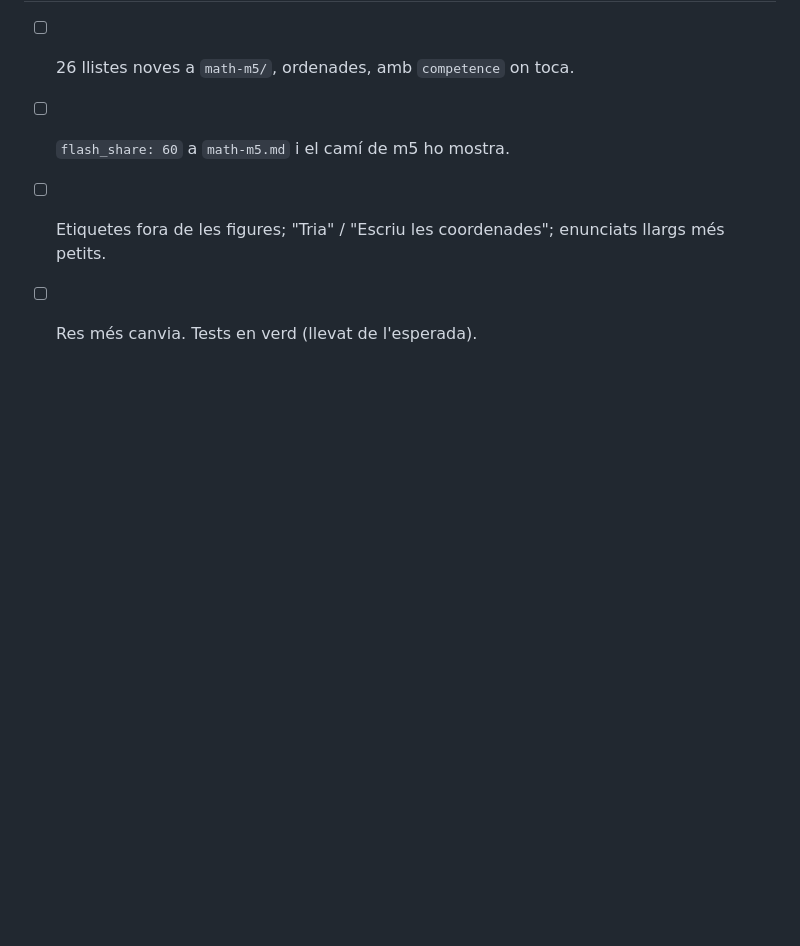
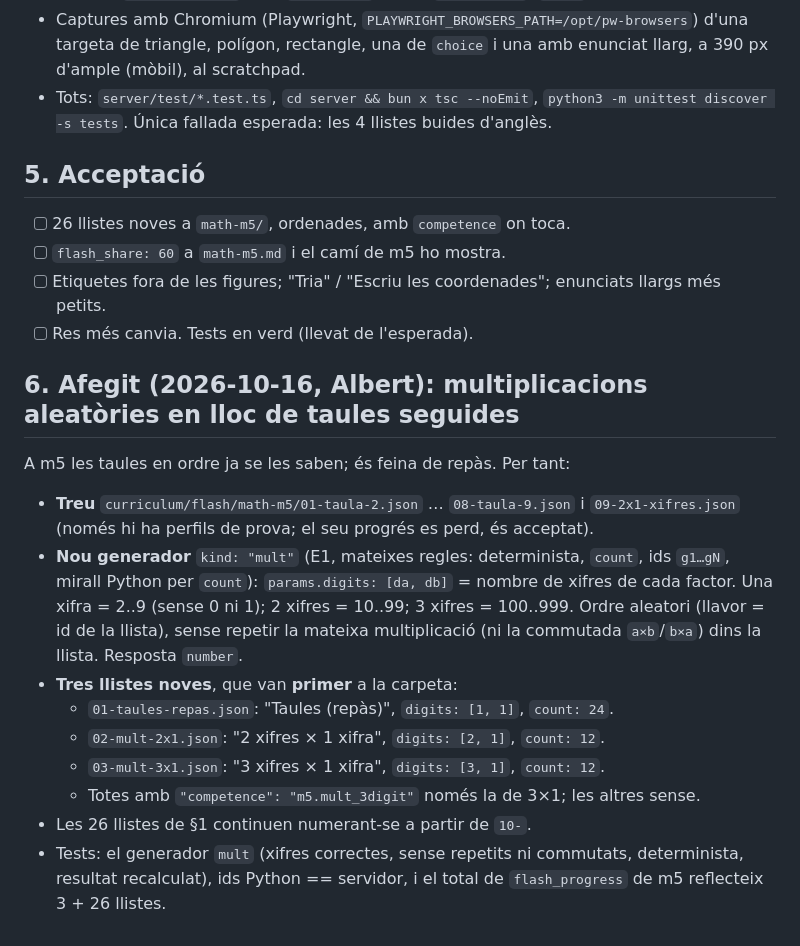
Before and after one commit to arpui/flowed, a Markdown page: docs/ENCARREC-M5-E4-CONTINGUT.md, the part around the change. GitHub-like rendering; blank space fills up the shorter version.

Commit message:
m5 E4: afegit — multiplicacions aleatòries en lloc de taules seguides
Co-Authored-By: Claude Opus 5.5 <noreply@anthropic.com>
Claude-Session: https://claude.ai/code/session_019rAnVA7AK192Tw8nB2wUND

```diff
--- a/docs/ENCARREC-M5-E4-CONTINGUT.md
+++ b/docs/ENCARREC-M5-E4-CONTINGUT.md
@@ -68,3 +68,17 @@ A la capçalera de `curriculum/math-m5.md`, afegeix `flash_share: 60`. Comprova
 - [ ] `flash_share: 60` a `math-m5.md` i el camí de m5 ho mostra.
 - [ ] Etiquetes fora de les figures; "Tria" / "Escriu les coordenades"; enunciats llargs més petits.
 - [ ] Res més canvia. Tests en verd (llevat de l'esperada).
+
+## 6. Afegit (2026-10-16, Albert): multiplicacions aleatòries en lloc de taules seguides
+
+A m5 les taules en ordre ja se les saben; és feina de repàs. Per tant:
+
+- **Treu** `curriculum/flash/math-m5/01-taula-2.json` … `08-taula-9.json` i `09-2x1-xifres.json` (només hi ha perfils de prova; el seu progrés es perd, és acceptat).
+- **Nou generador** `kind: "mult"` (E1, mateixes regles: determinista, `count`, ids `g1…gN`, mirall Python per `count`): `params.digits: [da, db]` = nombre de xifres de cada factor. Una xifra = 2..9 (sense 0 ni 1); 2 xifres = 10..99; 3 xifres = 100..999. Ordre aleatori (llavor = id de la llista), sense repetir la mateixa multiplicació (ni la commutada `a×b`/`b×a`) dins la llista. Resposta `number`.
+- **Tres llistes noves**, que van **primer** a la carpeta:
+  - `01-taules-repas.json`: "Taules (repàs)", `digits: [1, 1]`, `count: 24`.
+  - `02-mult-2x1.json`: "2 xifres × 1 xifra", `digits: [2, 1]`, `count: 12`.
+  - `03-mult-3x1.json`: "3 xifres × 1 xifra", `digits: [3, 1]`, `count: 12`.
+  - Totes amb `"competence": "m5.mult_3digit"` només la de 3×1; les altres sense.
+- Les 26 llistes de §1 continuen numerant-se a partir de `10-`.
+- Tests: el generador `mult` (xifres correctes, sense repetits ni commutats, determinista, resultat recalculat), ids Python == servidor, i el total de `flash_progress` de m5 reflecteix 3 + 26 llistes.
```
